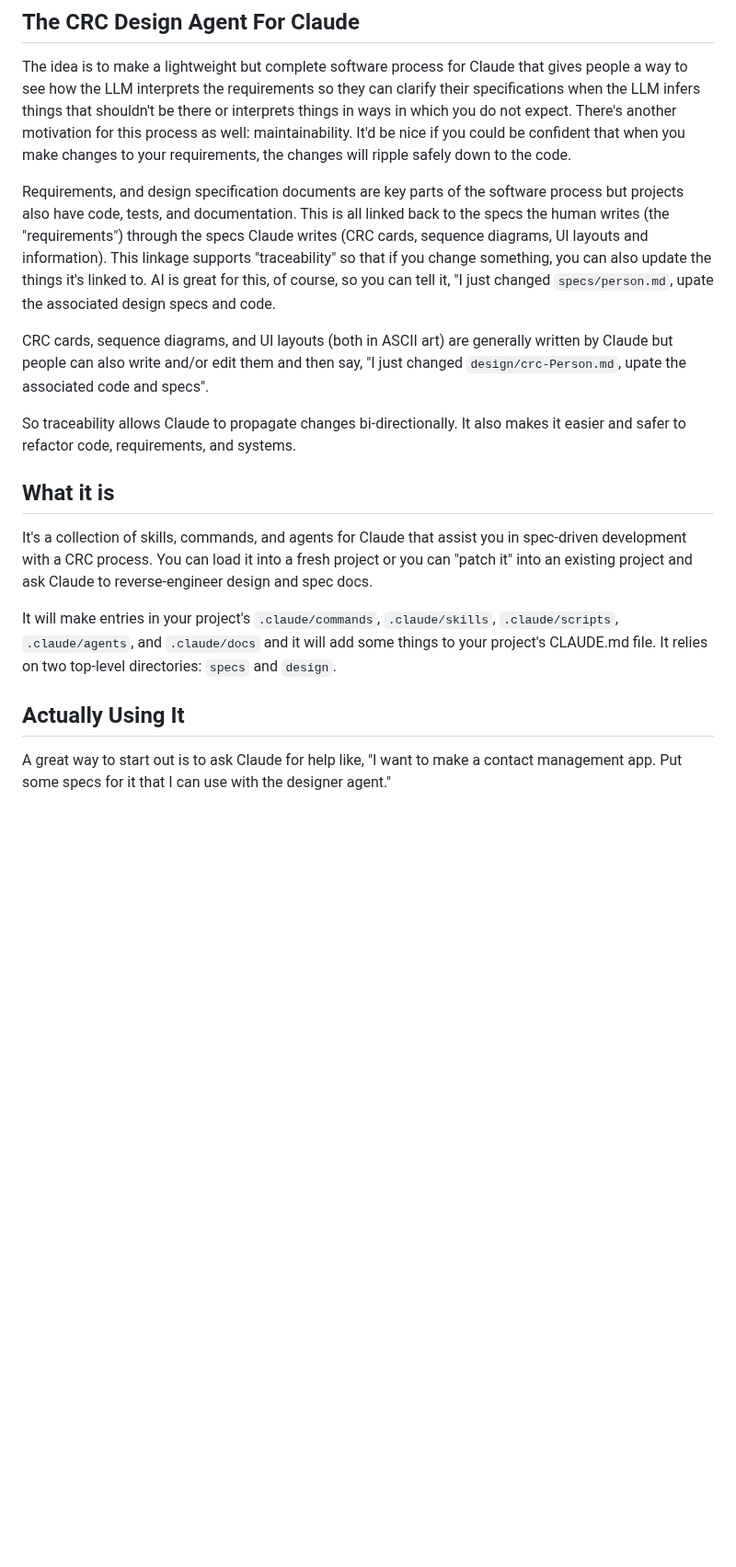
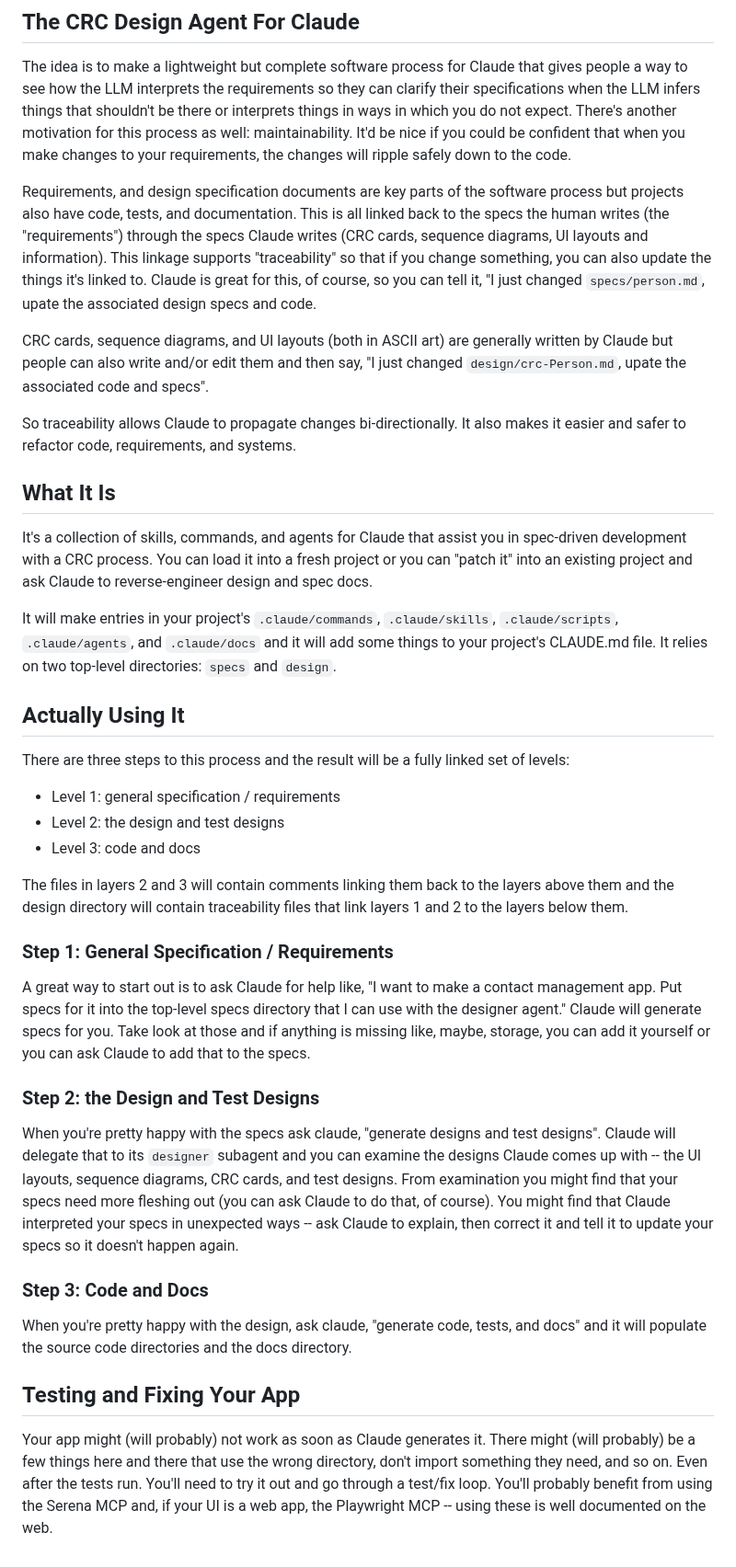
Before and after one commit to zot/claude-crc, a Markdown page: .claude/doc/post.md, the part around one of its changes. Shown at 92% size. Rendered like a GitHub page; blank space fills up the shorter version.

```diff
--- a/.claude/doc/post.md
+++ b/.claude/doc/post.md
@@ -26,13 +28,13 @@ CRC cards, sequence diagrams, and UI mockups are great ways to talk to customers
 
 The idea is to make a lightweight but complete software process for Claude that gives people a way to see how the LLM interprets the requirements so they can clarify their specifications when the LLM infers things that shouldn't be there or interprets things in ways in which you do not expect. There's another motivation for this process as well: maintainability. It'd be nice if you could be confident that when you make changes to your requirements, the changes will ripple safely down to the code.
 
-Requirements, and design specification documents are key parts of the software process but projects also have code, tests, and documentation. This is all linked back to the specs the human writes (the "requirements") through the specs Claude writes (CRC cards, sequence diagrams, UI layouts and information). This linkage supports "traceability" so that if you change something, you can also update the things it's linked to. AI is great for this, of course, so you can tell it, "I just changed `specs/person.md`, upate the associated design specs and code.
+Requirements, and design specification documents are key parts of the software process but projects also have code, tests, and documentation. This is all linked back to the specs the human writes (the "requirements") through the specs Claude writes (CRC cards, sequence diagrams, UI layouts and information). This linkage supports "traceability" so that if you change something, you can also update the things it's linked to. Claude is great for this, of course, so you can tell it, "I just changed `specs/person.md`, upate the associated design specs and code.
 
 CRC cards, sequence diagrams, and UI layouts (both in ASCII art) are generally written by Claude but people can also write and/or edit them and then say, "I just changed `design/crc-Person.md`, upate the associated code and specs".
 
 So traceability allows Claude to propagate changes bi-directionally. It also makes it easier and safer to refactor code, requirements, and systems.
 
-## What it is
+## What It Is
 
 It's a collection of skills, commands, and agents for Claude that assist you in spec-driven development with a CRC process. You can load it into a fresh project or you can "patch it" into an existing project and ask Claude to reverse-engineer design and spec docs.
 
@@ -40,4 +42,26 @@ It will make entries in your project's `.claude/commands`, `.claude/skills`, `.c
 
 ## Actually Using It
 
-A great way to start out is to ask Claude for help like, "I want to make a contact management app. Put some specs for it that I can use with the designer agent."
+There are three steps to this process and the result will be a fully linked set of levels:
+
+- Level 1: general specification / requirements
+- Level 2: the design and test designs
+- Level 3: code and docs
+
+The files in layers 2 and 3 will contain comments linking them back to the layers above them and the design directory will contain traceability files that link layers 1 and 2 to the layers below them.
+
+### Step 1: General Specification / Requirements
+
+A great way to start out is to ask Claude for help like, "I want to make a contact management app. Put specs for it into the top-level specs directory that I can use with the designer agent." Claude will generate specs for you. Take look at those and if anything is missing like, maybe, storage, you can add it yourself or you can ask Claude to add that to the specs.
+
+### Step 2: the Design and Test Designs
+
+When you're pretty happy with the specs ask claude, "generate designs and test designs". Claude will delegate that to its `designer` subagent and you can examine the designs Claude comes up with -- the UI layouts, sequence diagrams, CRC cards, and test designs. From examination you might find that your specs need more fleshing out (you can ask Claude to do that, of course). You might find that Claude interpreted your specs in unexpected ways -- ask Claude to explain, then correct it and tell it to update your specs so it doesn't happen again.
+
+### Step 3: Code and Docs
+
+When you're pretty happy with the design, ask claude, "generate code, tests, and docs" and it will populate the source code directories and the docs directory.
+
+## Testing and Fixing Your App
+
+Your app might (will probably) not work as soon as Claude generates it. There might (will probably) be a few things here and there that use the wrong directory, don't import something they need, and so on. Even after the tests run. You'll need to try it out and go through a test/fix loop. You'll probably benefit from using the Serena MCP and, if your UI is a web app, the Playwright MCP -- using these is well documented on the web.
```
Also changed, not shown: other parts of .claude/doc/post.md (+7 -5 lines).
